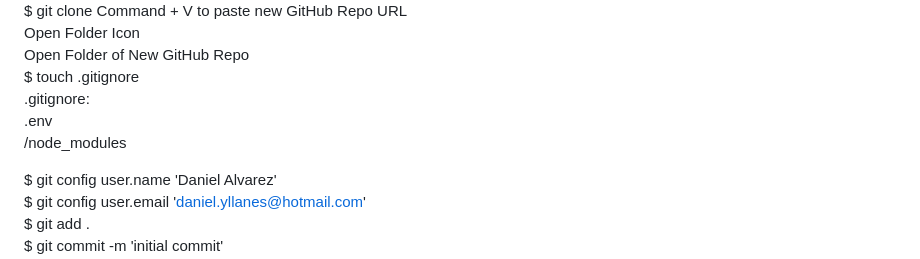
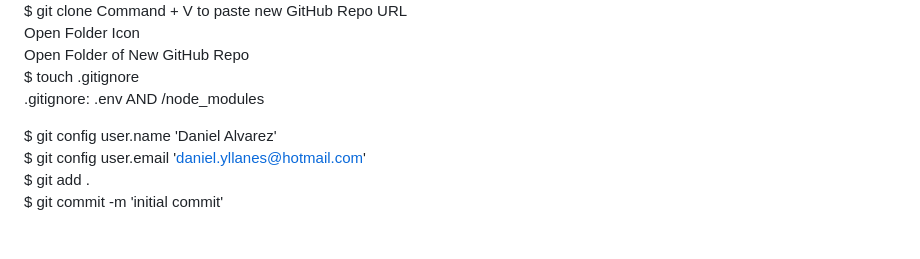
Before and after one commit to DanielAlvarez2/mern-olea, a Markdown page: README.md, the part around the change. Drawn GitHub-style; blank space fills up the shorter version.

```diff
--- a/README.md
+++ b/README.md
@@ -15,9 +15,7 @@ $ git clone Command + V to paste new GitHub Repo URL
 Open Folder Icon
 Open Folder of New GitHub Repo
 $ touch .gitignore
-.gitignore:
-    .env
-    /node_modules
+.gitignore: .env AND /node_modules
 
 $ git config user.name 'Daniel Alvarez'
 $ git config user.email 'daniel.yllanes@hotmail.com'
```
